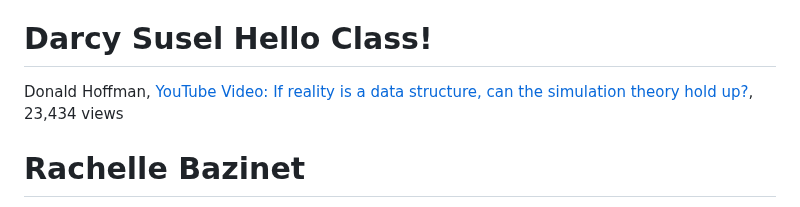
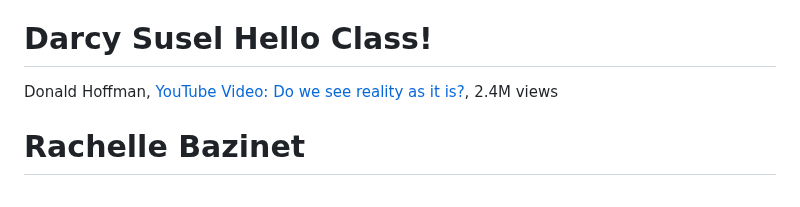
Before and after one commit to cogscidighum/3704A, a Markdown page: README.md, the part around the change. Drawn GitHub-style.

```diff
--- a/README.md
+++ b/README.md
@@ -18,7 +18,7 @@ Janelle Shane, [The danger of AI is weirder than you think](https://www.youtube.
 # Wing Kuan Leng :cherry_blossom::blush:
 Daniel Kahneman,[The riddle of experience vs memory](https://www.youtube.com/watch?v=XgRlrBl-7Yg),1.2M views
 # Darcy Susel    Hello Class!
-Donald Hoffman, [YouTube Video: If reality is a data structure, can the simulation theory hold up?](https://www.youtube.com/watch?v=FWiPeySFTqI), 23,434 views
+Donald Hoffman, [YouTube Video: Do we see reality as it is?](https://www.youtube.com/watch?v=oYp5XuGYqqY), 2.4M views
 # Rachelle Bazinet
 Patricia Churchland, [YouTube Video](https://youtu.be/9Bv4k8CJnuc?si=L8xorpuqCycBCJte), 9,363 views, ![image](https://github.com/cogscidighum/3704A/assets/144282596/f83048d7-036f-4802-9384-ff6a70e1f700)
 # Oak MacDonald
```
